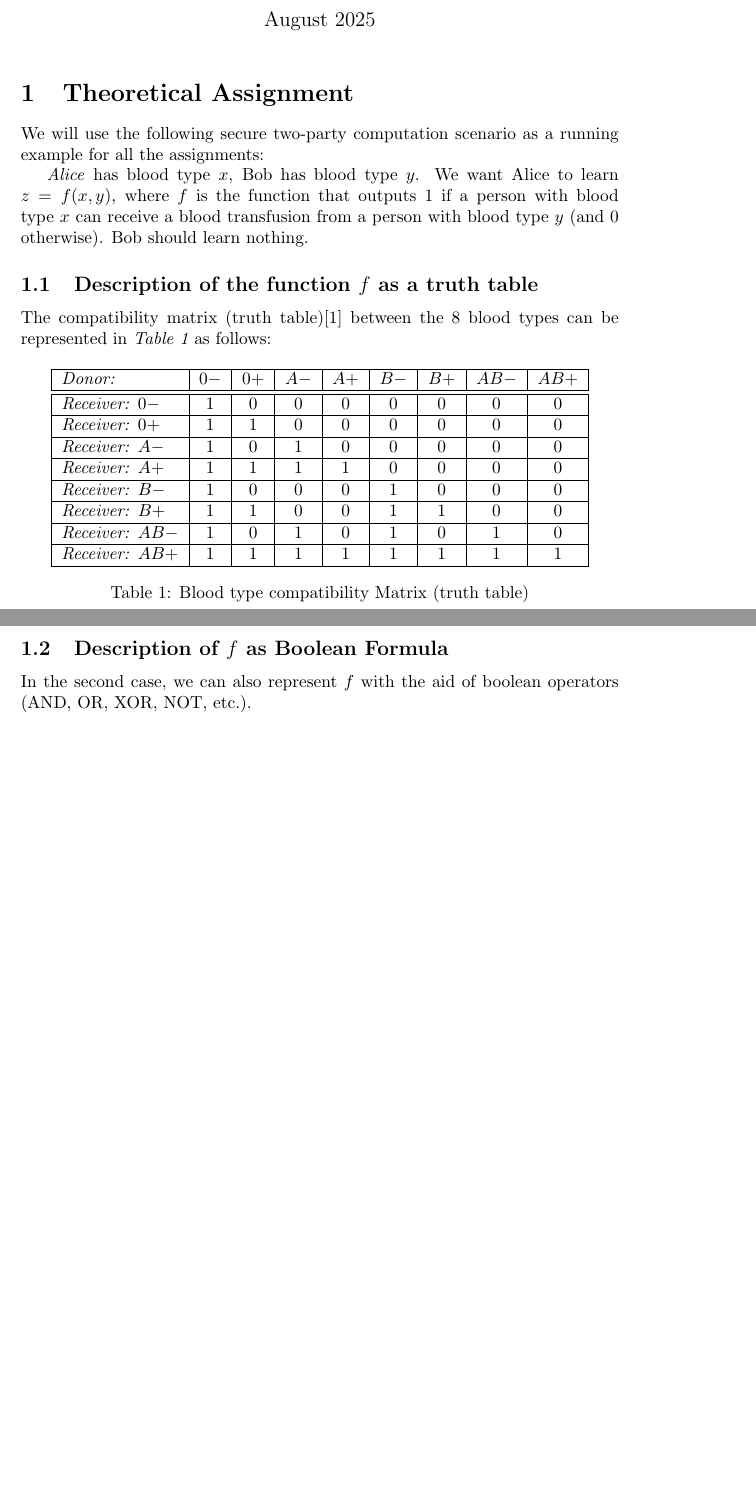
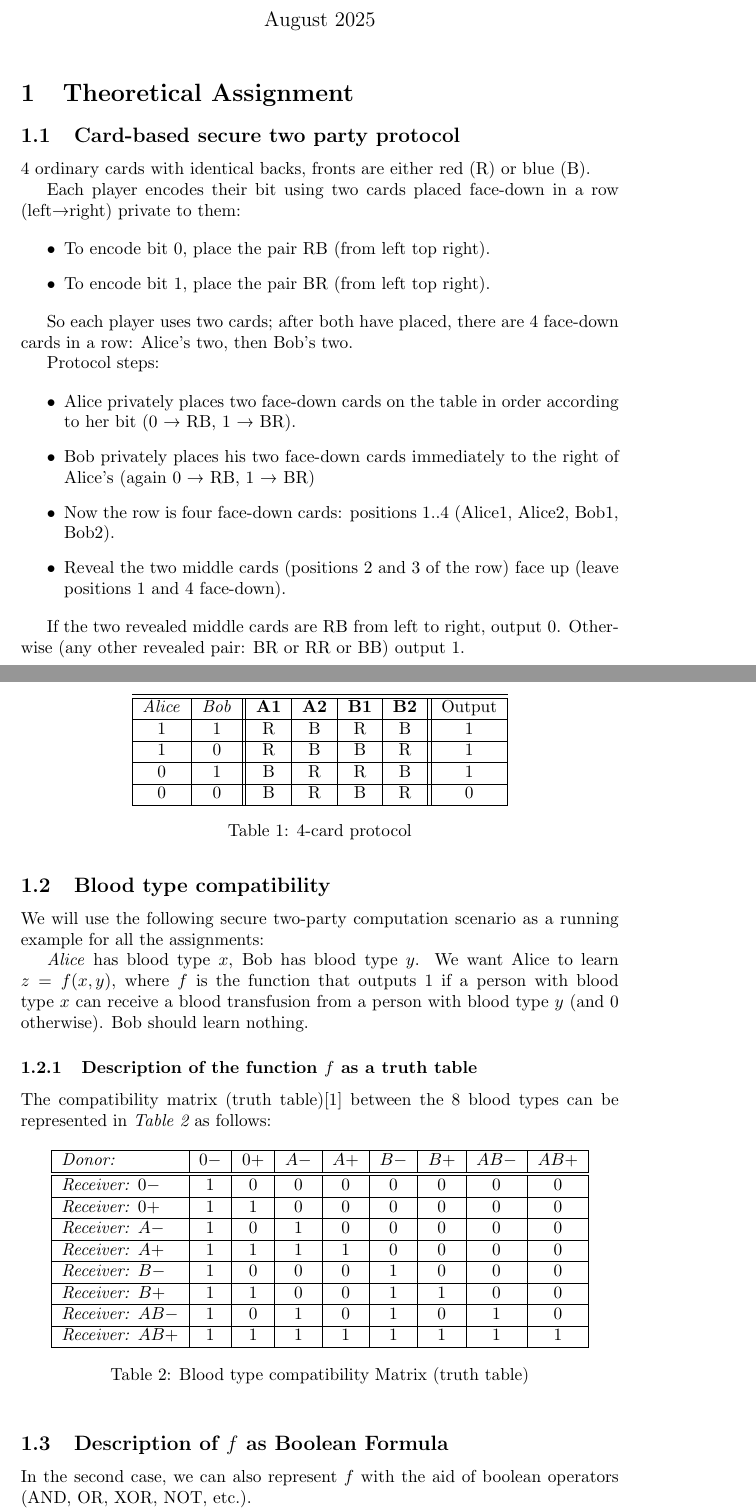
Before and after one commit to vvvnetem/au__cryptographic-computing, a LaTeX problem sheet (00_theoreticalAssignment.tex): two parts of pages 1 and 2 of 3 before the commit and two parts of pages 1 and 2 of 4 after it, joined at a grey line, cut so that both start at the same text, the shorter picture padded with empty space. Compiled offline with pdfLaTeX.

Commit message:
4-card protocol added

```diff
--- a/00_theoreticalAssignment.tex
+++ b/00_theoreticalAssignment.tex
@@ -55,7 +55,51 @@
 
 \section{Theoretical Assignment}
 
+\subsection{Card-based secure two party protocol}
 
+4 ordinary cards with identical backs, fronts are either red (R) or blue (B).
+
+Each player encodes their bit using two cards placed face-down in a row (left→right) private to them:
+
+\begin{itemize}
+    \item To encode bit 0, place the pair RB (from left top right).
+    \item To encode bit 1, place the pair BR (from left top right).
+\end{itemize}
+
+So each player uses two cards; after both have placed, there are 4 face-down cards in a row: Alice’s two, then Bob’s two.
+
+
+Protocol steps:
+
+    \begin{itemize}
+        \item Alice privately places two face-down cards on the table in order according to her bit (0 → RB, 1 → BR).
+        \item Bob privately places his two face-down cards immediately to the right of Alice’s (again 0 → RB, 1 → BR)
+        \item Now the row is four face-down cards: positions 1..4 (Alice1, Alice2, Bob1, Bob2).
+        \item Reveal the two middle cards (positions 2 and 3 of the row) face up (leave positions 1 and 4 face-down).
+    \end{itemize}
+
+If the two revealed middle cards are RB from left to right, output 0. Otherwise (any other revealed pair: BR or RR or BB) output 1.
+
+\begin{table}[h!]
+    \centering
+    \begin{tabular}{|c|c||c|c|c|c||c|}
+         \hline\hline
+       \textit{Alice}  & \textit{Bob} & \textbf{A1} & \textbf{A2} & \textbf{B1} & \textbf{B2} & Output \\
+         \hline
+       1  &1 & R & B & R &B &1 \\
+         \hline
+       1  & 0 &R & B  & B& R &1 \\
+         \hline
+       0  & 1 &B & R& R &B &1 \\
+         \hline
+       0   & 0 &B &R &B &R &0 \\
+        \hline
+    \end{tabular}
+    \caption{4-card protocol}
+    \label{tab:4cardproto}
+\end{table}
+
+\subsection{Blood type compatibility}
 
 %Submit description of the function $f$ as a truth table and as a Boolean formula.
 
```
Also changed, not shown: 00_theoreticalAssignment.tex (8 more changed lines).
